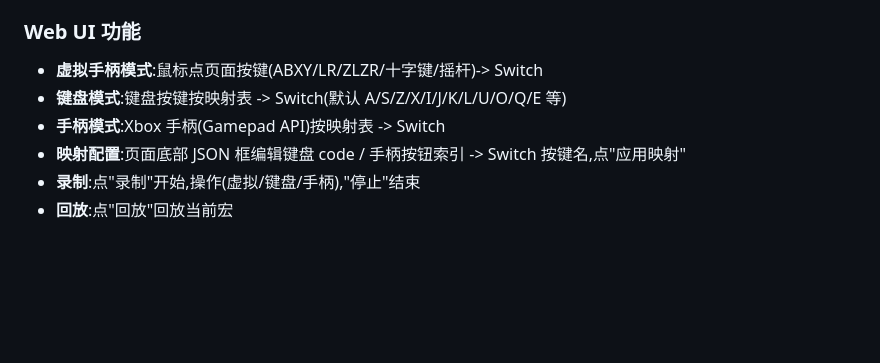
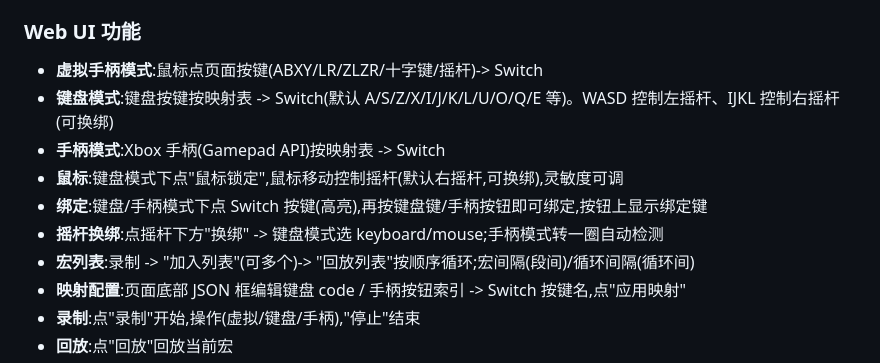
Before and after one commit to Orangeeeeeeeeeeeeeeeeee/switch-controller-macro, a Markdown page: README.md, the part around the change. Rendered like a GitHub page; blank space fills up the shorter version.

Commit message:
update README: Web UI bind/rebind/mouse features

```diff
--- a/README.md
+++ b/README.md
@@ -148,8 +148,12 @@ MediaTek 蓝牙需固件 `BT_RAM_CODE_MT7922_1_1_hdr.bin`。装 `linux-firmware`
 
 ### Web UI 功能
 - **虚拟手柄模式**:鼠标点页面按键(ABXY/LR/ZLZR/十字键/摇杆)-> Switch
-- **键盘模式**:键盘按键按映射表 -> Switch(默认 A/S/Z/X/I/J/K/L/U/O/Q/E 等)
+- **键盘模式**:键盘按键按映射表 -> Switch(默认 A/S/Z/X/I/J/K/L/U/O/Q/E 等)。WASD 控制左摇杆、IJKL 控制右摇杆(可换绑)
 - **手柄模式**:Xbox 手柄(Gamepad API)按映射表 -> Switch
+- **鼠标**:键盘模式下点"鼠标锁定",鼠标移动控制摇杆(默认右摇杆,可换绑),灵敏度可调
+- **绑定**:键盘/手柄模式下点 Switch 按键(高亮),再按键盘键/手柄按钮即可绑定,按钮上显示绑定键
+- **摇杆换绑**:点摇杆下方"换绑" -> 键盘模式选 keyboard/mouse;手柄模式转一圈自动检测
+- **宏列表**:录制 -> "加入列表"(可多个)-> "回放列表"按顺序循环;宏间隔(段间)/循环间隔(循环间)
 - **映射配置**:页面底部 JSON 框编辑键盘 code / 手柄按钮索引 -> Switch 按键名,点"应用映射"
 - **录制**:点"录制"开始,操作(虚拟/键盘/手柄),"停止"结束
 - **回放**:点"回放"回放当前宏
```
